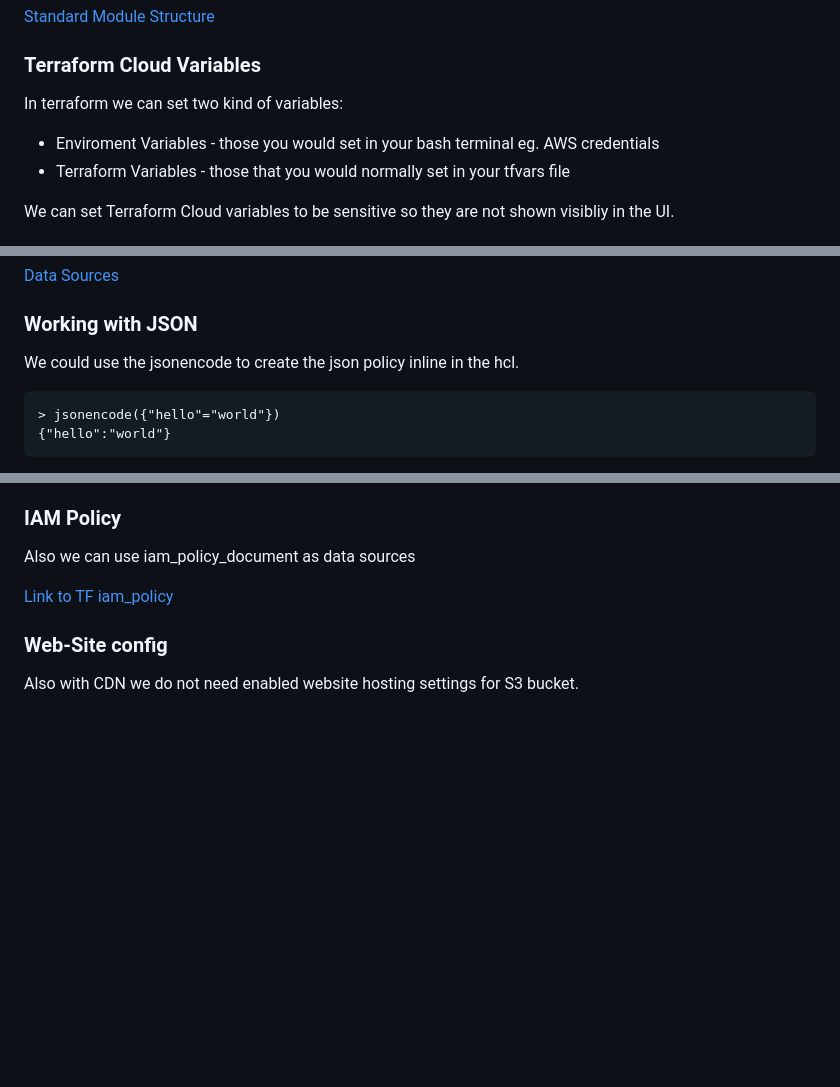
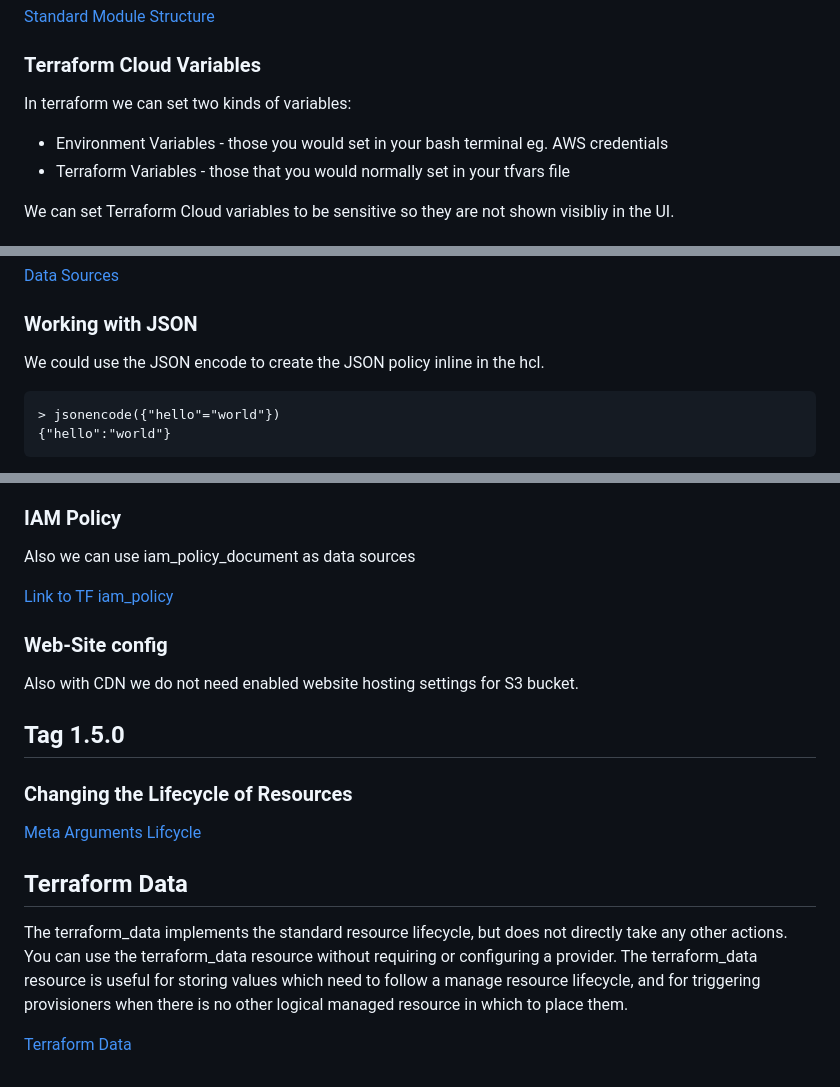
Before and after one commit to codecloudmaster/terraform-beginner-bootcamp-2023, a Markdown page: journal/week1.md, 3 parts joined by grey strips. Rendered like a GitHub page; blank space fills up the shorter version.

Commit message:
Update week1.md with tag 5.0

````diff
--- a/journal/week1.md
+++ b/journal/week1.md
@@ -45,8 +45,8 @@ PROJECT_ROOT
 
 ### Terraform Cloud Variables
 
-In terraform we can set two kind of variables:
-- Enviroment Variables - those you would set in your bash terminal eg. AWS credentials
+In terraform we can set two kinds of variables:
+- Environment Variables - those you would set in your bash terminal eg. AWS credentials
 - Terraform Variables - those that you would normally set in your tfvars file
 
 We can set Terraform Cloud variables to be sensitive so they are not shown visibliy in the UI.
@@ -264,7 +264,7 @@ output "account_id" {
 
 ### Working with JSON
 
-We could use the jsonencode to create the json policy inline in the hcl.
+We could use the JSON encode to create the JSON policy inline in the hcl.
 
 ```tf
 > jsonencode({"hello"="world"})
@@ -282,3 +282,16 @@ Also we can use iam_policy_document as data sources
 ### Web-Site config
 
 Also with CDN we do not need enabled website hosting settings for S3 bucket.
+
+## Tag 1.5.0
+
+### Changing the Lifecycle of Resources
+
+[Meta Arguments Lifcycle](https://developer.hashicorp.com/terraform/language/meta-arguments/lifecycle)
+
+## Terraform Data
+
+The terraform_data implements the standard resource lifecycle, but does not directly take any other actions. You can use the terraform_data resource without requiring or configuring a provider.
+The terraform_data resource is useful for storing values which need to follow a manage resource lifecycle, and for triggering provisioners when there is no other logical managed resource in which to place them.
+
+[ Terraform Data](https://developer.hashicorp.com/terraform/language/resources/terraform-data)
````
Also changed, not shown: other parts of journal/week1.md (+1 -1 lines).
